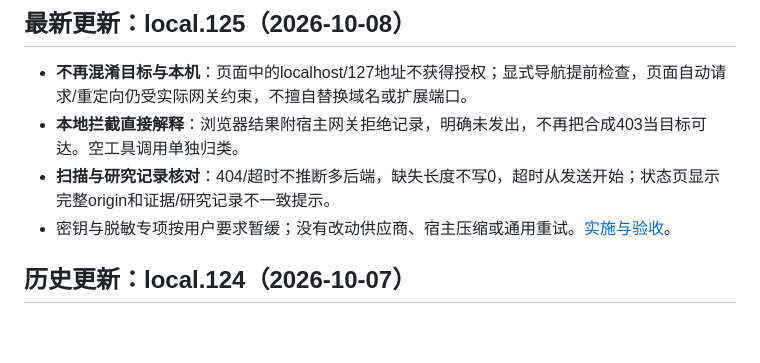
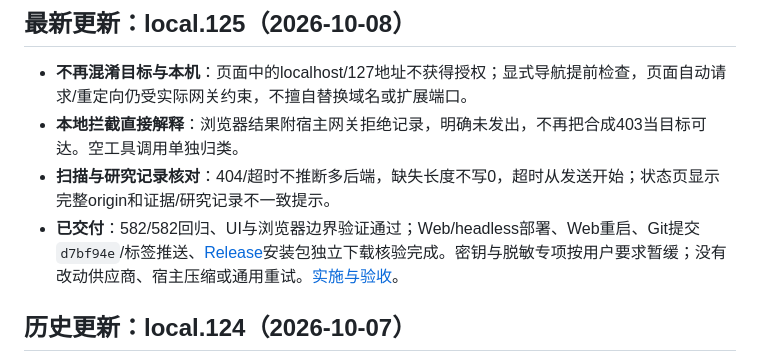
Before and after one commit to 803S/dsh-src, a Markdown page: README.md, the part around the change. Rendered like a GitHub page; blank space fills up the shorter version.

```diff
--- a/README.md
+++ b/README.md
@@ -11,7 +11,7 @@
 - **不再混淆目标与本机**：页面中的localhost/127地址不获得授权；显式导航提前检查，页面自动请求/重定向仍受实际网关约束，不擅自替换域名或扩展端口。
 - **本地拦截直接解释**：浏览器结果附宿主网关拒绝记录，明确未发出，不再把合成403当目标可达。空工具调用单独归类。
 - **扫描与研究记录核对**：404/超时不推断多后端，缺失长度不写0，超时从发送开始；状态页显示完整origin和证据/研究记录不一致提示。
-- 密钥与脱敏专项按用户要求暂缓；没有改动供应商、宿主压缩或通用重试。[实施与验收](docs/implementation/target-context-repair-20261008.md)。
+- **已交付**：582/582回归、UI与浏览器边界验证通过；Web/headless部署、Web重启、Git提交`d7bf94e`/标签推送、[Release](https://github.com/803S/dsh-src/releases/tag/v0.1.0-local.125)安装包独立下载核验完成。密钥与脱敏专项按用户要求暂缓；没有改动供应商、宿主压缩或通用重试。[实施与验收](docs/implementation/target-context-repair-20261008.md)。
 
 ## 历史更新：local.124（2026-10-07）
 
```
Also changed, not shown: docs/implementation/target-context-repair-20261008.md (+2 -1 lines).
